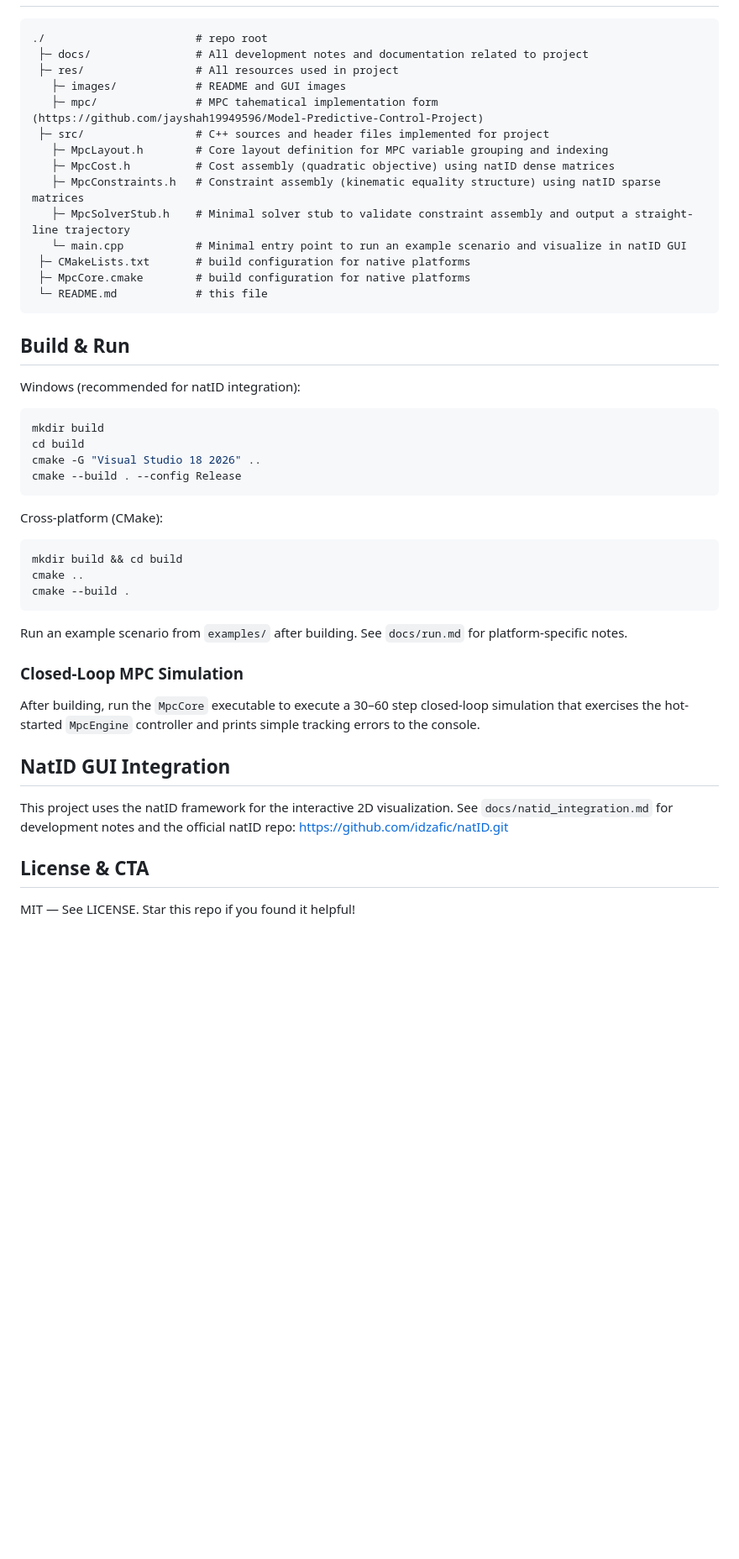
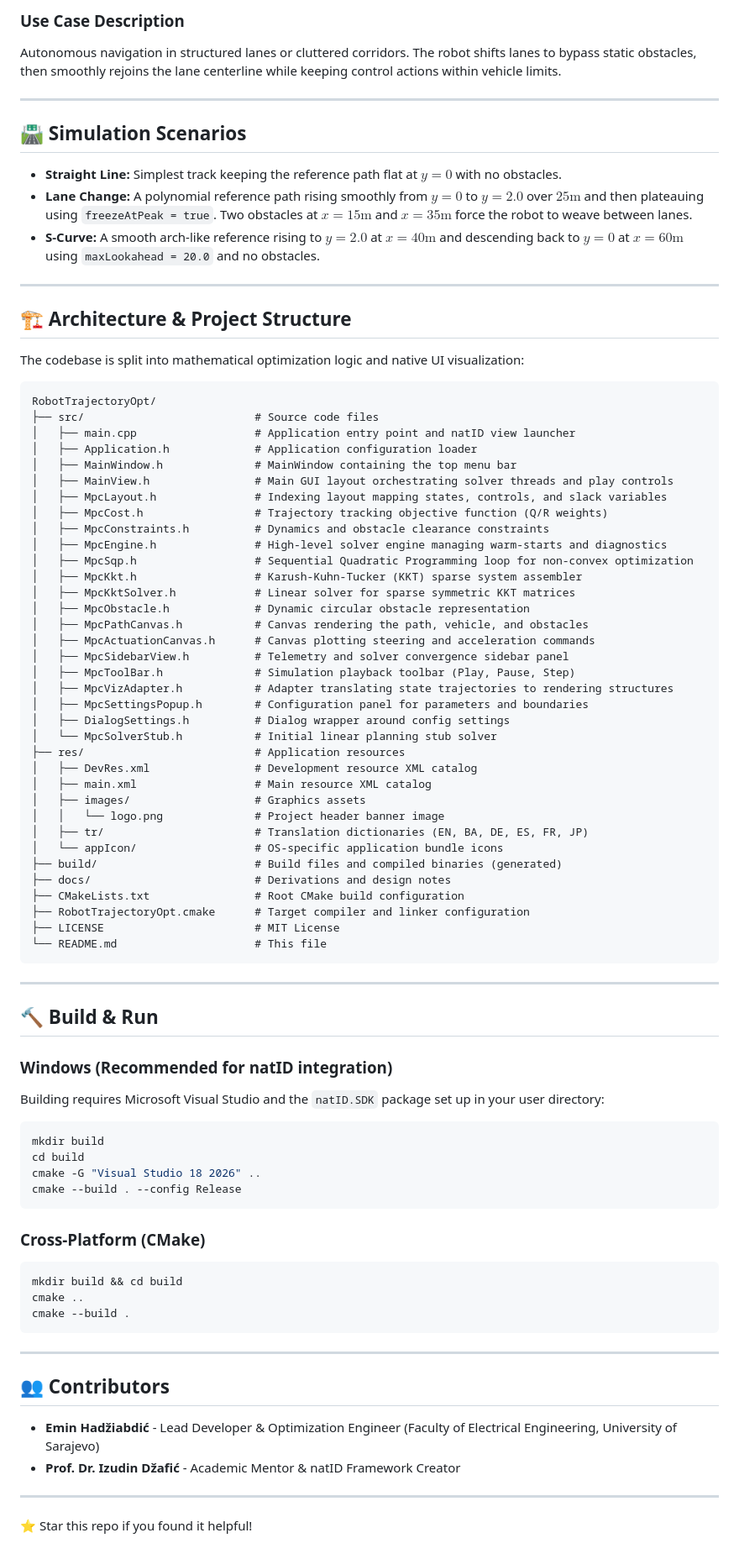
Before and after one commit to ehadziabdic/RobotTrajectoryOpt, a Markdown page: README.md, the part around one of its changes. Shown at 84% size. GitHub-like rendering; blank space fills up the shorter version.

````diff
--- a/README.md
+++ b/README.md
@@ -52,24 +81,64 @@ Mathematical notation and derivations are kept in the `docs/` folder (see `docs/
+### Use Case Description
+Autonomous navigation in structured lanes or cluttered corridors. The robot shifts lanes to bypass static obstacles, then smoothly rejoins the lane centerline while keeping control actions within vehicle limits.
+
+---
+
+## 🛣️ Simulation Scenarios
+
+- **Straight Line:** Simplest track keeping the reference path flat at $y=0$ with no obstacles.
+- **Lane Change:** A polynomial reference path rising smoothly from $y=0$ to $y=2.0$ over $25\text{m}$ and then plateauing using `freezeAtPeak = true`. Two obstacles at $x=15\text{m}$ and $x=35\text{m}$ force the robot to weave between lanes.
+- **S-Curve:** A smooth arch-like reference rising to $y=2.0$ at $x=40\text{m}$ and descending back to $y=0$ at $x=60\text{m}$ using `maxLookahead = 20.0` and no obstacles.
+
+---
+
+## 🏗️ Architecture & Project Structure
+
+The codebase is split into mathematical optimization logic and native UI visualization:
 
 ```txt
-./                       # repo root
- ├─ docs/                # All development notes and documentation related to project
- ├─ res/                 # All resources used in project
-   ├─ images/            # README and GUI images
-   ├─ mpc/               # MPC tahematical implementation form (https://github.com/jayshah19949596/Model-Predictive-Control-Project)
- ├─ src/                 # C++ sources and header files implemented for project
-   ├─ MpcLayout.h        # Core layout definition for MPC variable grouping and indexing
-   ├─ MpcCost.h          # Cost assembly (quadratic objective) using natID dense matrices
-   ├─ MpcConstraints.h   # Constraint assembly (kinematic equality structure) using natID sparse matrices
-   ├─ MpcSolverStub.h    # Minimal solver stub to validate constraint assembly and output a straight-line trajectory
-   └─ main.cpp           # Minimal entry point to run an example scenario and visualize in natID GUI
- ├─ CMakeLists.txt       # build configuration for native platforms
- ├─ MpcCore.cmake        # build configuration for native platforms
- └─ README.md            # this file
+RobotTrajectoryOpt/
+├── src/                          # Source code files
+│   ├── main.cpp                  # Application entry point and natID view launcher
+│   ├── Application.h             # Application configuration loader
+│   ├── MainWindow.h              # MainWindow containing the top menu bar
+│   ├── MainView.h                # Main GUI layout orchestrating solver threads and play controls
+│   ├── MpcLayout.h               # Indexing layout mapping states, controls, and slack variables
+│   ├── MpcCost.h                 # Trajectory tracking objective function (Q/R weights)
+│   ├── MpcConstraints.h          # Dynamics and obstacle clearance constraints
+│   ├── MpcEngine.h               # High-level solver engine managing warm-starts and diagnostics
+│   ├── MpcSqp.h                  # Sequential Quadratic Programming loop for non-convex optimization
+│   ├── MpcKkt.h                  # Karush-Kuhn-Tucker (KKT) sparse system assembler
+│   ├── MpcKktSolver.h            # Linear solver for sparse symmetric KKT matrices
+│   ├── MpcObstacle.h             # Dynamic circular obstacle representation
+│   ├── MpcPathCanvas.h           # Canvas rendering the path, vehicle, and obstacles
+│   ├── MpcActuationCanvas.h      # Canvas plotting steering and acceleration commands
+│   ├── MpcSidebarView.h          # Telemetry and solver convergence sidebar panel
+│   ├── MpcToolBar.h              # Simulation playback toolbar (Play, Pause, Step)
+│   ├── MpcVizAdapter.h           # Adapter translating state trajectories to rendering structures
+│   ├── MpcSettingsPopup.h        # Configuration panel for parameters and boundaries
+│   ├── DialogSettings.h          # Dialog wrapper around config settings
+│   └── MpcSolverStub.h           # Initial linear planning stub solver
+├── res/                          # Application resources
+│   ├── DevRes.xml                # Development resource XML catalog
+│   ├── main.xml                  # Main resource XML catalog
+│   ├── images/                   # Graphics assets
+│   │   └── logo.png              # Project header banner image
+│   ├── tr/                       # Translation dictionaries (EN, BA, DE, ES, FR, JP)
+│   └── appIcon/                  # OS-specific application bundle icons
+├── build/                        # Build files and compiled binaries (generated)
+├── docs/                         # Derivations and design notes
+├── CMakeLists.txt                # Root CMake build configuration
+├── RobotTrajectoryOpt.cmake      # Target compiler and linker configuration
+├── LICENSE                       # MIT License
+└── README.md                     # This file
 ```
 
-## Build & Run
+---
 
-Windows (recommended for natID integration):
+## 🔨 Build & Run
+
+### Windows (Recommended for natID integration)
+Building requires Microsoft Visual Studio and the `natID.SDK` package set up in your user directory:
 
 ```powershell
 mkdir build
@@ -78,24 +147,20 @@ cmake -G "Visual Studio 18 2026" ..
 cmake --build . --config Release
 ```
 
-Cross-platform (CMake):
-
+### Cross-Platform (CMake)
 ```bash
 mkdir build && cd build
 cmake ..
 cmake --build .
 ```
 
-Run an example scenario from `examples/` after building. See `docs/run.md` for platform-specific notes.
+---
 
-### Closed-Loop MPC Simulation
+## 👥 Contributors
 
-After building, run the `MpcCore` executable to execute a 30–60 step closed-loop simulation that exercises the hot-started `MpcEngine` controller and prints simple tracking errors to the console.
+- **Emin Hadžiabdić** - Lead Developer & Optimization Engineer (Faculty of Electrical Engineering, University of Sarajevo)
+- **Prof. Dr. Izudin Džafić** - Academic Mentor & natID Framework Creator
 
-## NatID GUI Integration
+---
 
-This project uses the natID framework for the interactive 2D visualization. See `docs/natid_integration.md` for development notes and the official natID repo: <https://github.com/idzafic/natID.git>
-
-## License & CTA
-
-MIT — See LICENSE. Star this repo if you found it helpful!
+⭐ Star this repo if you found it helpful!
````
Also changed, not shown: other parts of README.md (+57 -28 lines).
